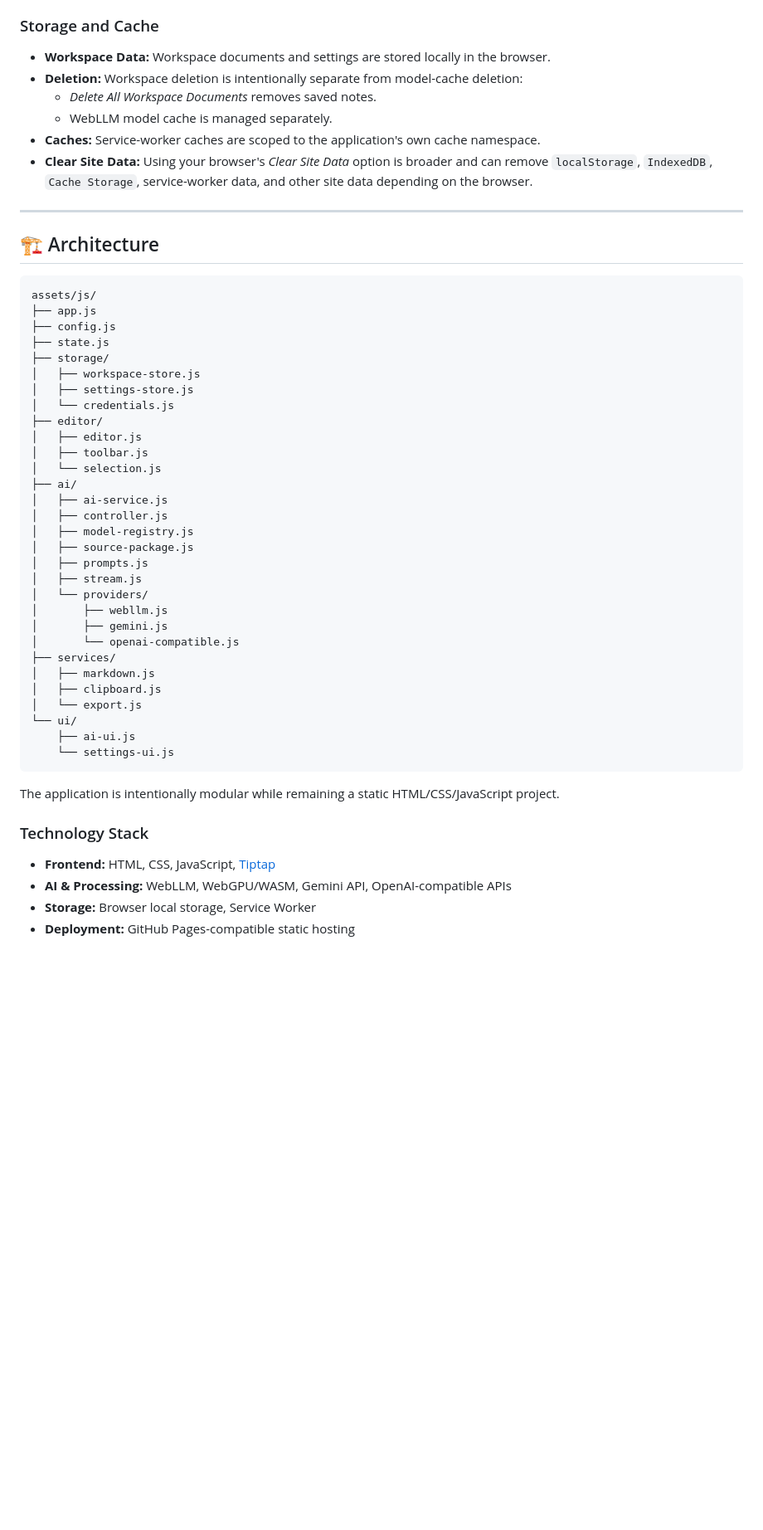
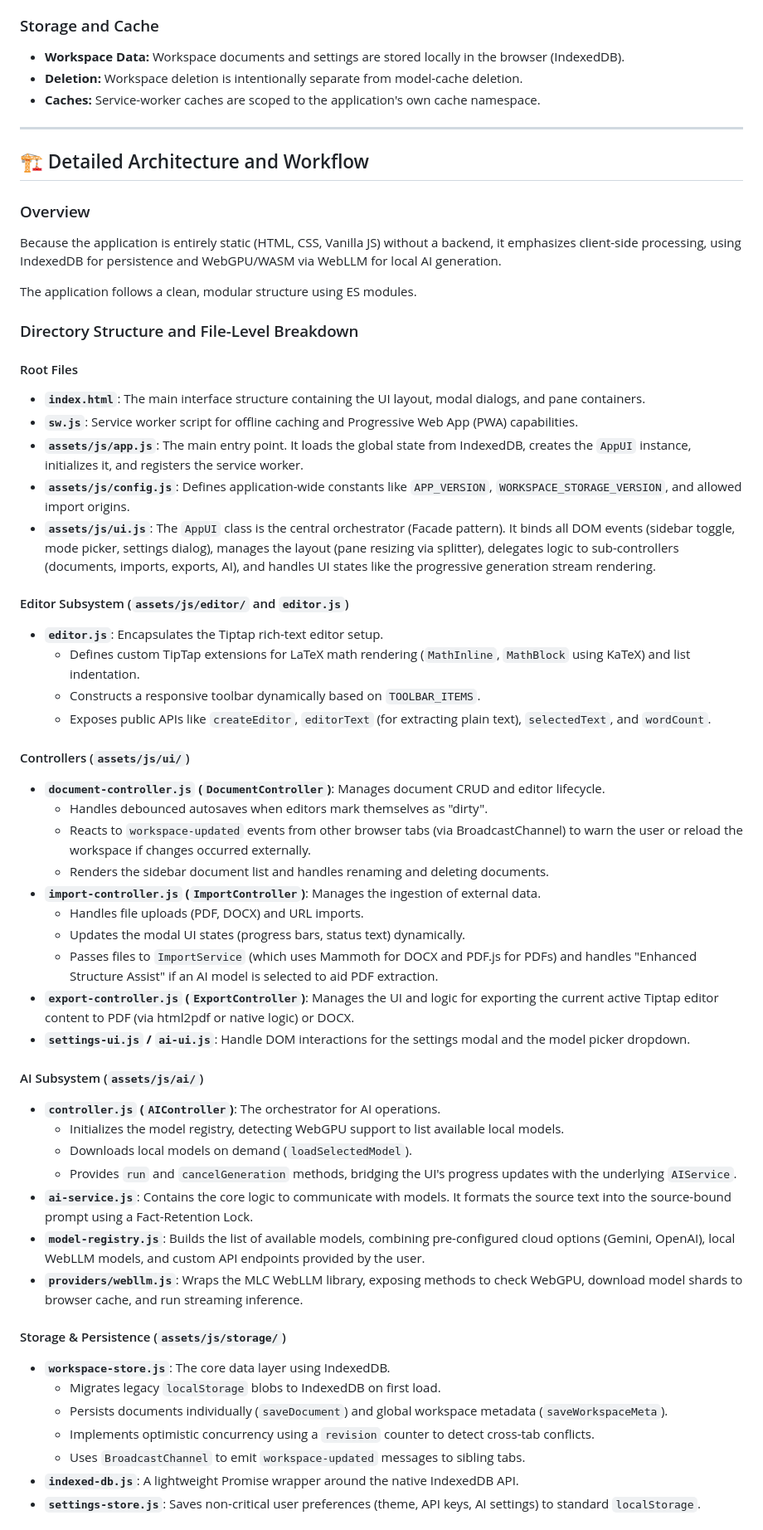
Before and after one commit to anand-verma/parallel-notes, a Markdown page: README.md, the part around one of its changes. Shown at 83% size. Rendered like a GitHub page; blank space fills up the shorter version.

Commit message:
docs: update README by removing outdated release logs and refining export documentation

````diff
--- a/README.md
+++ b/README.md
@@ -141,55 +95,67 @@ _The goal is compression, not research._
 
 ### Storage and Cache
 
-- **Workspace Data:** Workspace documents and settings are stored locally in the browser.
-- **Deletion:** Workspace deletion is intentionally separate from model-cache deletion:
-  - _Delete All Workspace Documents_ removes saved notes.
-  - WebLLM model cache is managed separately.
+- **Workspace Data:** Workspace documents and settings are stored locally in the browser (IndexedDB).
+- **Deletion:** Workspace deletion is intentionally separate from model-cache deletion.
 - **Caches:** Service-worker caches are scoped to the application's own cache namespace.
-- **Clear Site Data:** Using your browser's _Clear Site Data_ option is broader and can remove `localStorage`, `IndexedDB`, `Cache Storage`, service-worker data, and other site data depending on the browser.
 
 ---
 
-## 🏗️ Architecture
+## 🏗️ Detailed Architecture and Workflow
 
-```text
-assets/js/
-├── app.js
-├── config.js
-├── state.js
-├── storage/
-│   ├── workspace-store.js
-│   ├── settings-store.js
-│   └── credentials.js
-├── editor/
-│   ├── editor.js
-│   ├── toolbar.js
-│   └── selection.js
-├── ai/
-│   ├── ai-service.js
-│   ├── controller.js
-│   ├── model-registry.js
-│   ├── source-package.js
-│   ├── prompts.js
-│   ├── stream.js
-│   └── providers/
-│       ├── webllm.js
-│       ├── gemini.js
-│       └── openai-compatible.js
-├── services/
-│   ├── markdown.js
-│   ├── clipboard.js
-│   └── export.js
-└── ui/
-    ├── ai-ui.js
-    └── settings-ui.js
-```
+### Overview
 
-The application is intentionally modular while remaining a static HTML/CSS/JavaScript project.
+Because the application is entirely static (HTML, CSS, Vanilla JS) without a backend, it emphasizes client-side processing, using IndexedDB for persistence and WebGPU/WASM via WebLLM for local AI generation.
 
-### Technology Stack
+The application follows a clean, modular structure using ES modules.
 
-- **Frontend:** HTML, CSS, JavaScript, [Tiptap](https://tiptap.dev/)
-- **AI & Processing:** WebLLM, WebGPU/WASM, Gemini API, OpenAI-compatible APIs
-- **Storage:** Browser local storage, Service Worker
-- **Deployment:** GitHub Pages-compatible static hosting
+### Directory Structure and File-Level Breakdown
+
+#### Root Files
+
+- **`index.html`**: The main interface structure containing the UI layout, modal dialogs, and pane containers.
+- **`sw.js`**: Service worker script for offline caching and Progressive Web App (PWA) capabilities.
+- **`assets/js/app.js`**: The main entry point. It loads the global state from IndexedDB, creates the `AppUI` instance, initializes it, and registers the service worker.
+- **`assets/js/config.js`**: Defines application-wide constants like `APP_VERSION`, `WORKSPACE_STORAGE_VERSION`, and allowed import origins.
+- **`assets/js/ui.js`**: The `AppUI` class is the central orchestrator (Facade pattern). It binds all DOM events (sidebar toggle, mode picker, settings dialog), manages the layout (pane resizing via splitter), delegates logic to sub-controllers (documents, imports, exports, AI), and handles UI states like the progressive generation stream rendering.
+
+#### Editor Subsystem (`assets/js/editor/` and `editor.js`)
+
+- **`editor.js`**: Encapsulates the Tiptap rich-text editor setup.
+  - Defines custom TipTap extensions for LaTeX math rendering (`MathInline`, `MathBlock` using KaTeX) and list indentation.
+  - Constructs a responsive toolbar dynamically based on `TOOLBAR_ITEMS`.
+  - Exposes public APIs like `createEditor`, `editorText` (for extracting plain text), `selectedText`, and `wordCount`.
+
+#### Controllers (`assets/js/ui/`)
+
+- **`document-controller.js` (`DocumentController`)**: Manages document CRUD and editor lifecycle.
+  - Handles debounced autosaves when editors mark themselves as "dirty".
+  - Reacts to `workspace-updated` events from other browser tabs (via BroadcastChannel) to warn the user or reload the workspace if changes occurred externally.
+  - Renders the sidebar document list and handles renaming and deleting documents.
+- **`import-controller.js` (`ImportController`)**: Manages the ingestion of external data.
+  - Handles file uploads (PDF, DOCX) and URL imports.
+  - Updates the modal UI states (progress bars, status text) dynamically.
+  - Passes files to `ImportService` (which uses Mammoth for DOCX and PDF.js for PDFs) and handles "Enhanced Structure Assist" if an AI model is selected to aid PDF extraction.
+- **`export-controller.js` (`ExportController`)**: Manages the UI and logic for exporting the current active Tiptap editor content to PDF (via html2pdf or native logic) or DOCX.
+- **`settings-ui.js` / `ai-ui.js`**: Handle DOM interactions for the settings modal and the model picker dropdown.
+
+#### AI Subsystem (`assets/js/ai/`)
+
+- **`controller.js` (`AIController`)**: The orchestrator for AI operations.
+  - Initializes the model registry, detecting WebGPU support to list available local models.
+  - Downloads local models on demand (`loadSelectedModel`).
+  - Provides `run` and `cancelGeneration` methods, bridging the UI's progress updates with the underlying `AIService`.
+- **`ai-service.js`**: Contains the core logic to communicate with models. It formats the source text into the source-bound prompt using a Fact-Retention Lock.
+- **`model-registry.js`**: Builds the list of available models, combining pre-configured cloud options (Gemini, OpenAI), local WebLLM models, and custom API endpoints provided by the user.
+- **`providers/webllm.js`**: Wraps the MLC WebLLM library, exposing methods to check WebGPU, download model shards to browser cache, and run streaming inference.
+
+#### Storage & Persistence (`assets/js/storage/`)
+
+- **`workspace-store.js`**: The core data layer using IndexedDB.
+  - Migrates legacy `localStorage` blobs to IndexedDB on first load.
+  - Persists documents individually (`saveDocument`) and global workspace metadata (`saveWorkspaceMeta`).
+  - Implements optimistic concurrency using a `revision` counter to detect cross-tab conflicts.
+  - Uses `BroadcastChannel` to emit `workspace-updated` messages to sibling tabs.
+- **`indexed-db.js`**: A lightweight Promise wrapper around the native IndexedDB API.
+- **`settings-store.js`**: Saves non-critical user preferences (theme, API keys, AI settings) to standard `localStorage`.
+
````
Also changed, not shown: other parts of README.md (+53 -67 lines).
